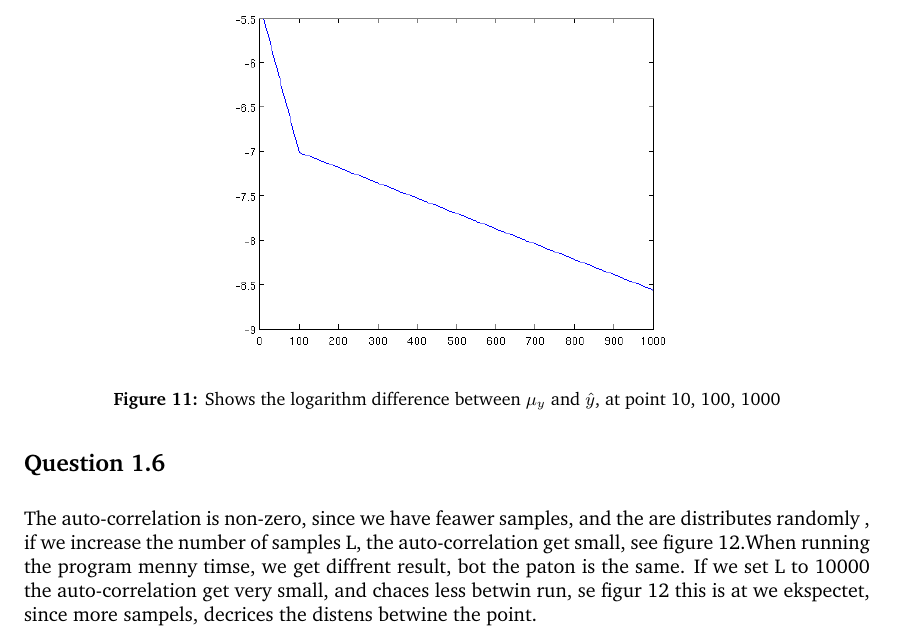
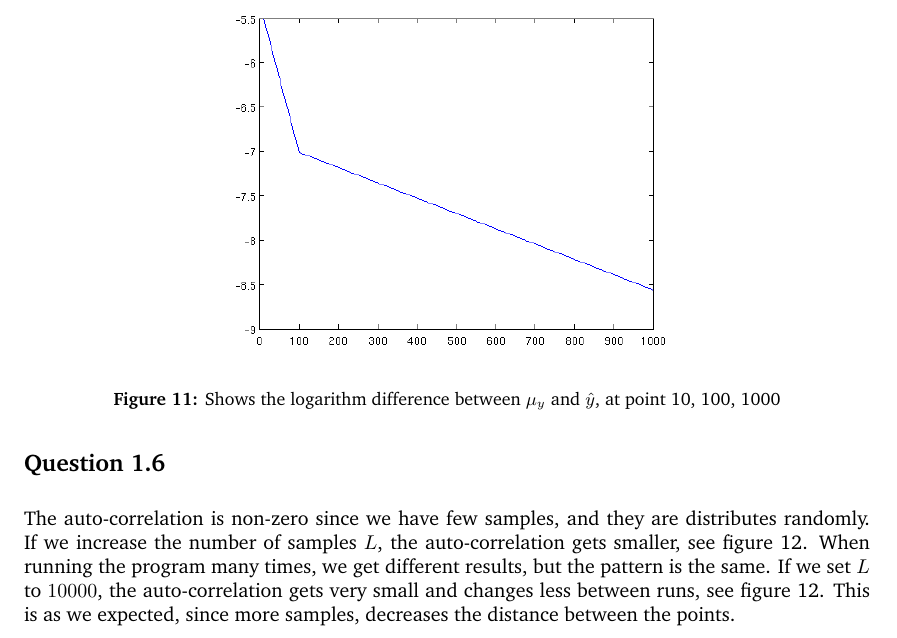
Before and after one commit to blackplague/sml, a LaTeX document (week1/report/report.tex): part of page 6 of 11, cut so that both start at the same text. Compiled offline with pdfLaTeX.

Commit message:
Spelling corrections.

```diff
--- a/week1/report/report.tex
+++ b/week1/report/report.tex
@@ -178,11 +178,11 @@ the large step size.
 
 \subsection*{Question 1.6}
 
-The auto-correlation is non-zero, since we have feawer samples, and the
-are distributes randomly , if we increase the number of samples L, the
-auto-correlation get small, see figure \ref{L10000}.When running the
-program menny timse, we get diffrent result, bot the paton is the same.
-If we set L to 10000 the auto-correlation get very small, and chaces
-less betwin run, se figur \ref{L10000} this is at we ekspectet, since
-more sampels, decrices the distens betwine the point.
+The auto-correlation is non-zero since we have few samples, and they
+are distributes randomly. If we increase the number of samples $L$, the
+auto-correlation gets smaller, see figure \ref{L10000}. When running the
+program many times, we get different results, but the pattern is the same.
+If we set $L$ to $10000$, the auto-correlation gets very small and changes
+less between runs, see figure \ref{L10000}. This is as we expected, since
+more samples, decreases the distance between the points.
 
```
Also changed, not shown: week1/report/report.tex (2 more changed lines).
